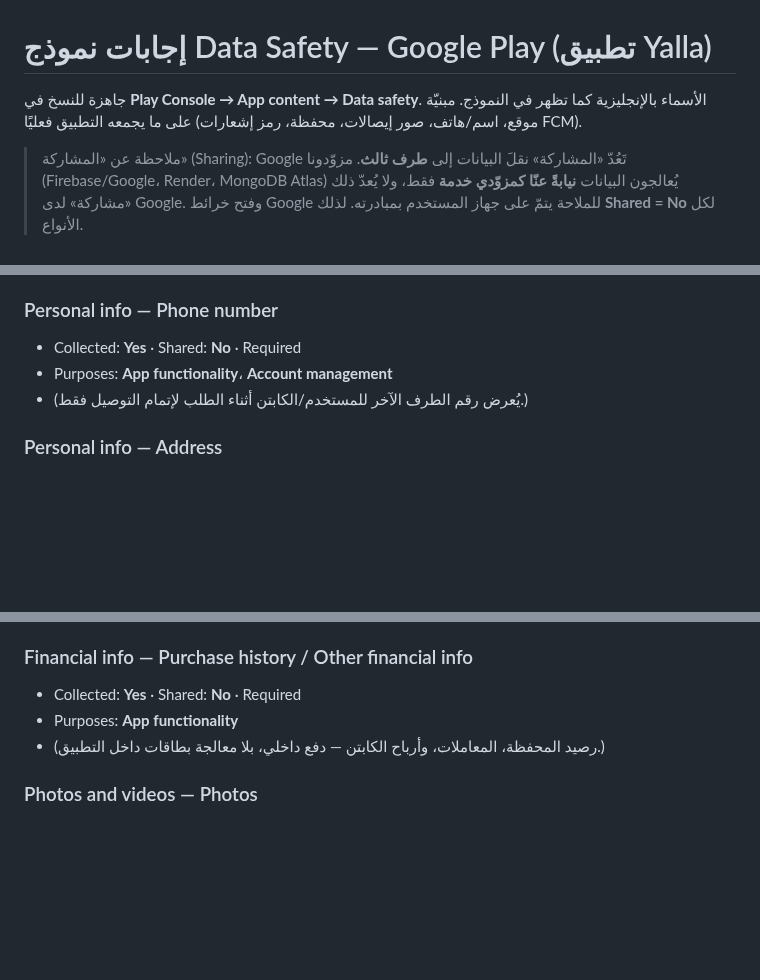
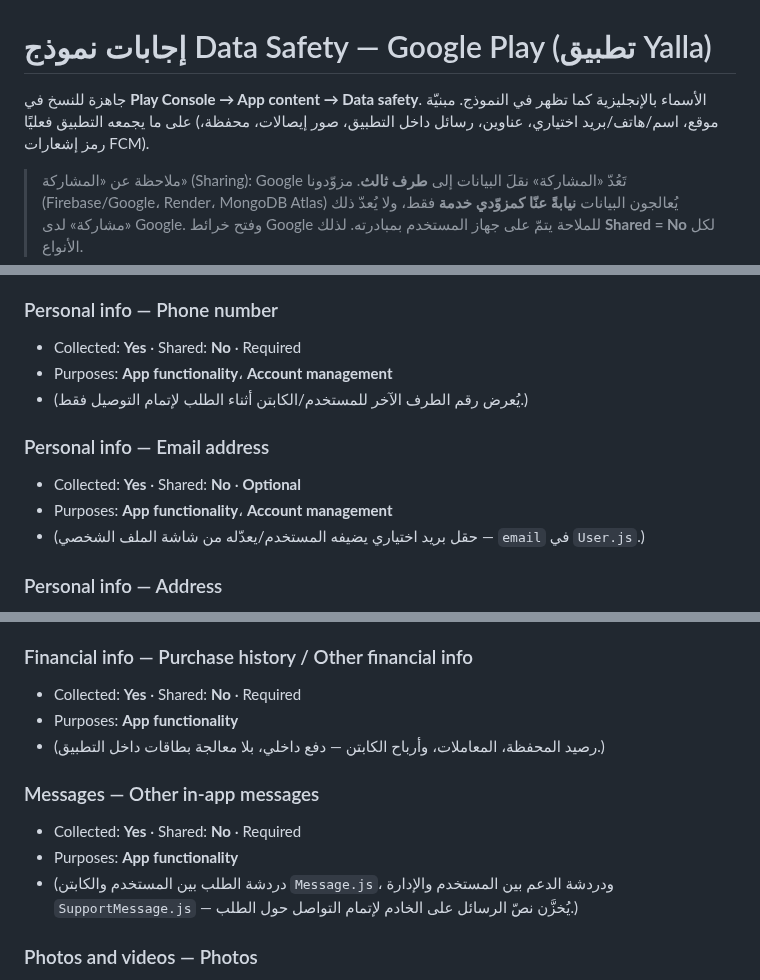
Before and after one commit to MohammedEmad333/Yalla, a Markdown page: docs/09-data-safety.md, 3 parts joined by grey strips. Drawn GitHub-style; blank space fills up the shorter version.

Commit message:
docs(data-safety): declare in-app messages and optional email
Verified against the codebase: the app collects two data types the sheet
previously listed as Not collected.

- Messages / Other in-app messages: order chat (Message.js) and support
  chat (SupportMessage.js) store message text server-side.
- Personal info / Email address: optional email added/edited via the
  profile screen and stored in User.js.

Move both out of the Not-collected list and add their entries.

Co-Authored-By: Claude Opus 4.8 <noreply@anthropic.com>
Claude-Session: https://claude.ai/code/session_01Mi7n8DBY24H5DJZTzFxuKR

```diff
--- a/docs/09-data-safety.md
+++ b/docs/09-data-safety.md
@@ -1,8 +1,8 @@
 # إجابات نموذج Data Safety — Google Play (تطبيق Yalla)
 
 جاهزة للنسخ في **Play Console → App content → Data safety**. الأسماء بالإنجليزية كما
-تظهر في النموذج. مبنيّة على ما يجمعه التطبيق فعليًا (موقع، اسم/هاتف، صور إيصالات،
-محفظة، رمز إشعارات FCM).
+تظهر في النموذج. مبنيّة على ما يجمعه التطبيق فعليًا (موقع، اسم/هاتف/بريد اختياري،
+عناوين، رسائل داخل التطبيق، صور إيصالات، محفظة، رمز إشعارات FCM).
 
 > ملاحظة عن «المشاركة» (Sharing): Google تَعُدّ «المشاركة» نقلَ البيانات إلى **طرف
 > ثالث**. مزوّدونا (Firebase/Google، Render، MongoDB Atlas) يُعالجون البيانات
@@ -41,6 +41,11 @@
 - Purposes: **App functionality**، **Account management**
 - (يُعرض رقم الطرف الآخر للمستخدم/الكابتن أثناء الطلب لإتمام التوصيل فقط.)
 
+### Personal info — Email address
+- Collected: **Yes** · Shared: **No** · **Optional**
+- Purposes: **App functionality**، **Account management**
+- (حقل بريد اختياري يضيفه المستخدم/يعدّله من شاشة الملف الشخصي — `email` في `User.js`.)
+
 ### Personal info — Address
 - Collected: **Yes** · Shared: **No** · Required
 - Purposes: **App functionality**
@@ -56,6 +61,12 @@
 - Purposes: **App functionality**
 - (رصيد المحفظة، المعاملات، وأرباح الكابتن — دفع داخلي، بلا معالجة بطاقات داخل التطبيق.)
 
+### Messages — Other in-app messages
+- Collected: **Yes** · Shared: **No** · Required
+- Purposes: **App functionality**
+- (دردشة الطلب بين المستخدم والكابتن `Message.js`، ودردشة الدعم بين المستخدم
+  والإدارة `SupportMessage.js` — يُخزَّن نصّ الرسائل على الخادم لإتمام التواصل حول الطلب.)
+
 ### Photos and videos — Photos
 - Collected: **Yes** · Shared: **No** · **Optional**
 - Purposes: **App functionality**
```
Also changed, not shown: other parts of docs/09-data-safety.md (+2 -2 lines).
